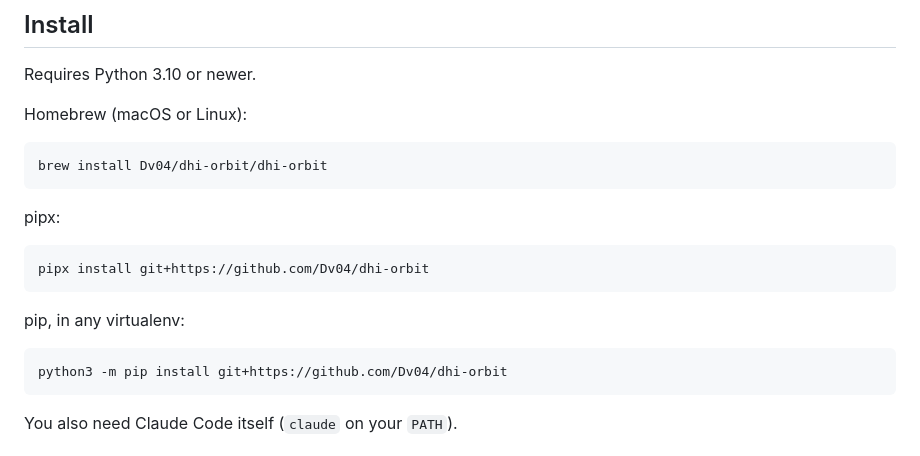
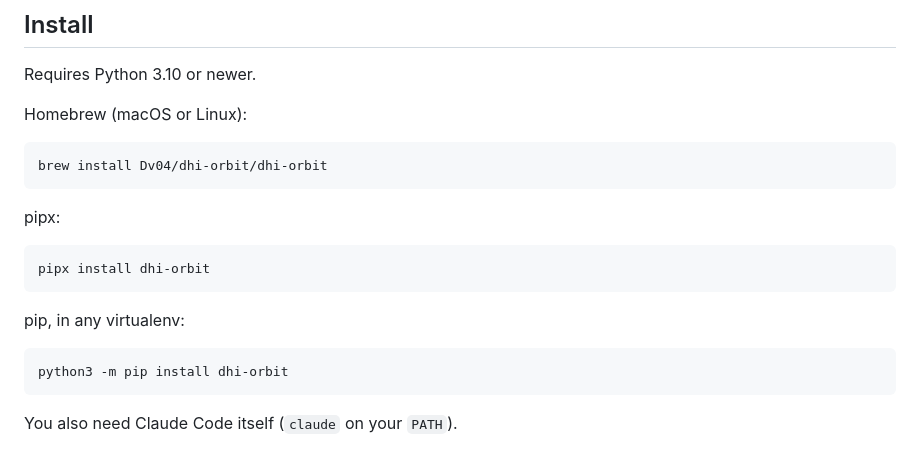
Before and after one commit to Dv04/chatdash, a Markdown page: README.md, the part around the change. GitHub-like rendering.

Commit message:
README: install dhi-orbit from PyPI

````diff
--- a/README.md
+++ b/README.md
@@ -28,13 +28,13 @@ brew install Dv04/dhi-orbit/dhi-orbit
 pipx:
 
 ```sh
-pipx install git+https://github.com/Dv04/dhi-orbit
+pipx install dhi-orbit
 ```
 
 pip, in any virtualenv:
 
 ```sh
-python3 -m pip install git+https://github.com/Dv04/dhi-orbit
+python3 -m pip install dhi-orbit
 ```
 
 You also need Claude Code itself (`claude` on your `PATH`).
````
